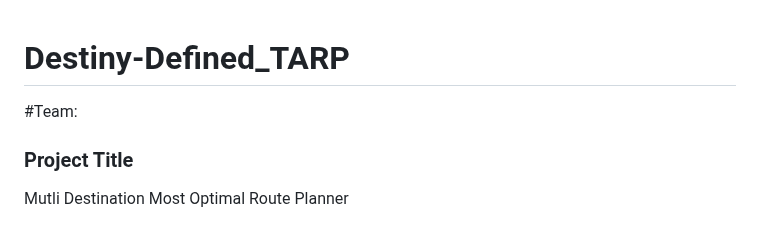
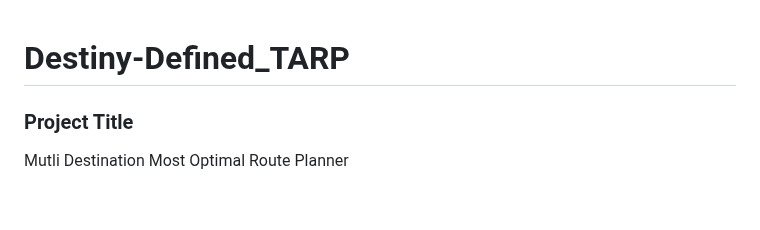
Before and after one commit to bholebaba0135/Destiny-Defined_TARP, a Markdown page: README.md, the part around the change. Drawn GitHub-style; blank space fills up the shorter version.

Commit message:
Revert "Update README.md (#8) (#9)"
This reverts commit da290dccedb3fab3431d7506c03b2fcd8889190a.

```diff
--- a/README.md
+++ b/README.md
@@ -1,5 +1,5 @@
 # Destiny-Defined_TARP
-#Team:
+
 ### Project Title
 
 Mutli Destination Most Optimal Route Planner
```
